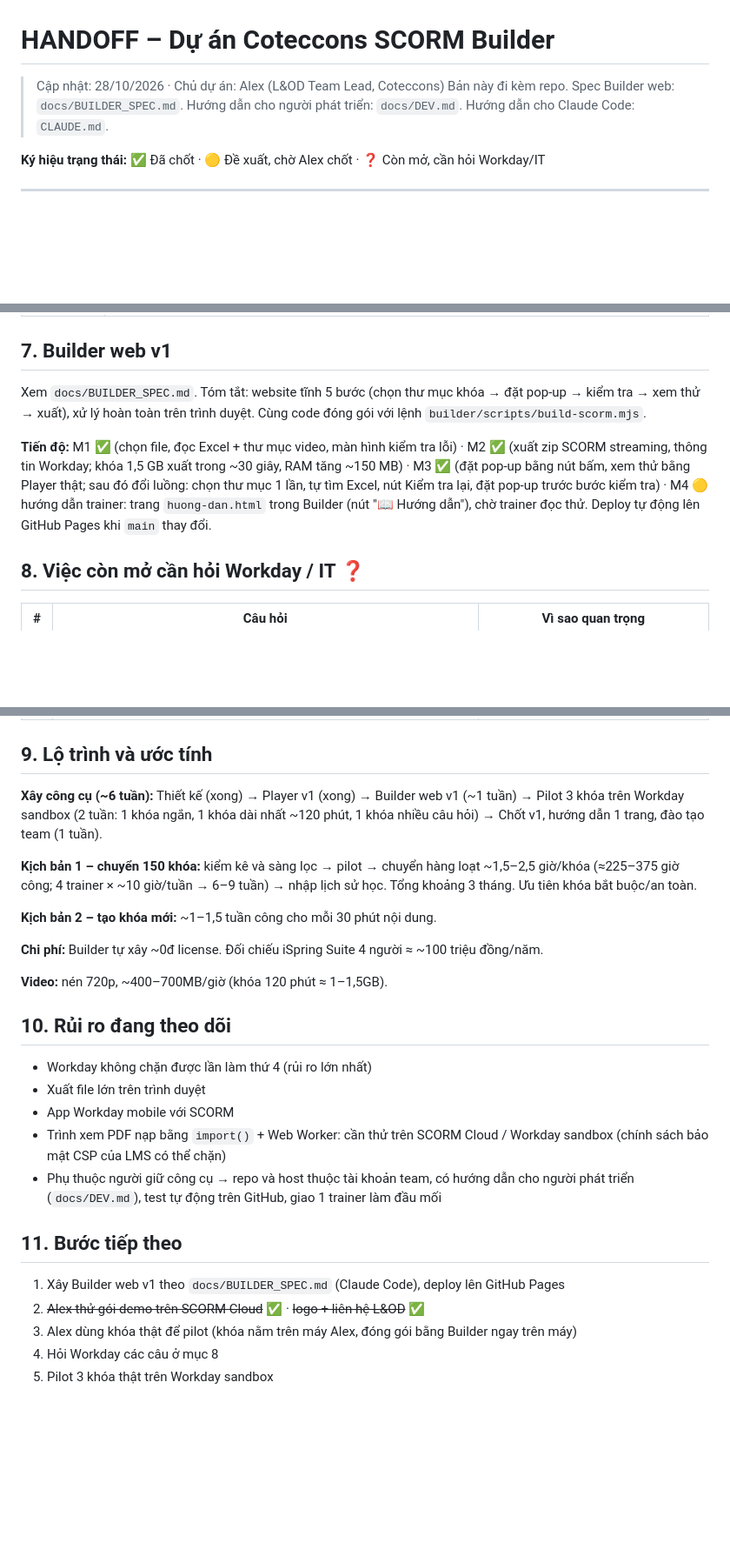
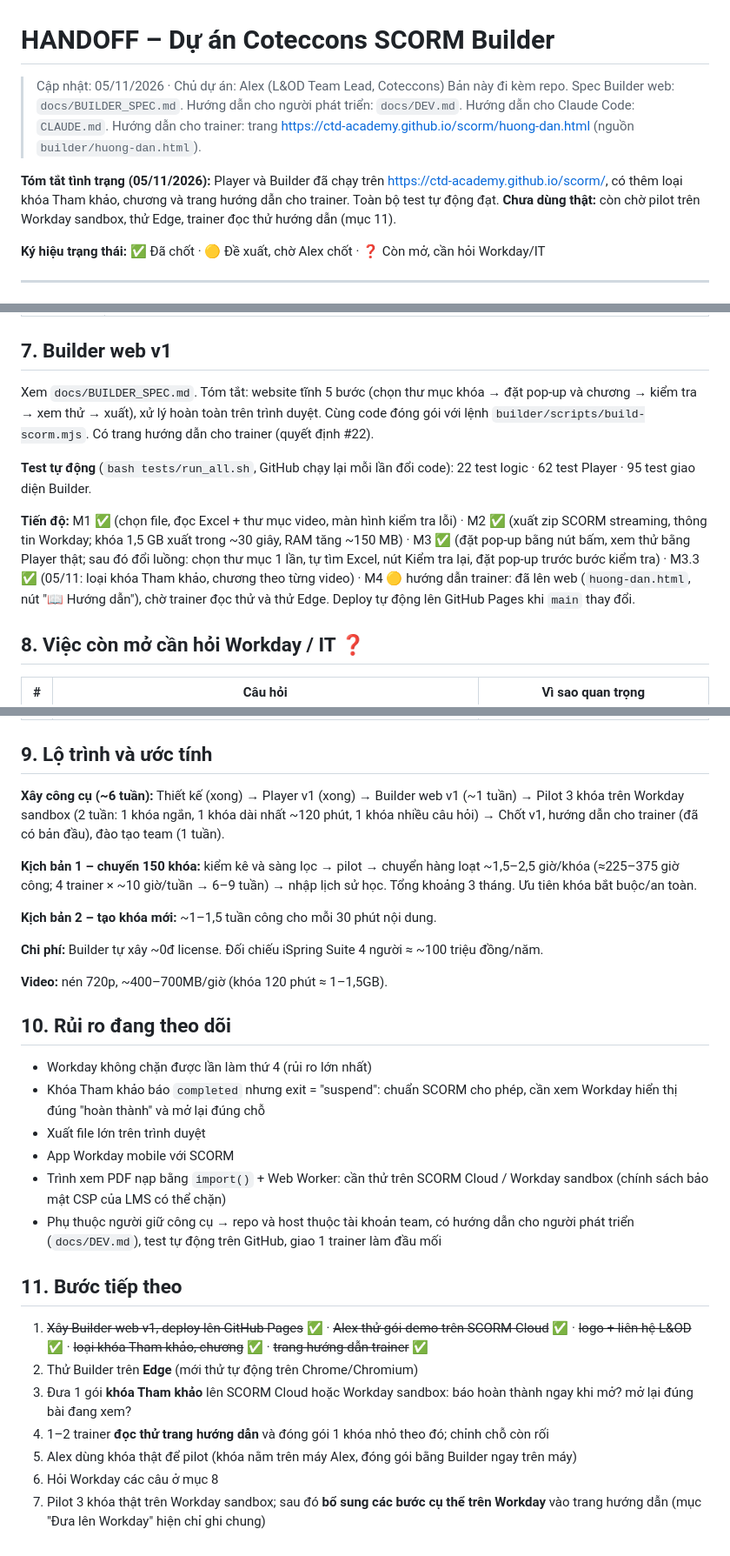
Before and after one commit to ctd-academy/scorm, a Markdown page: docs/HANDOFF.md, 3 parts joined by grey strips. Shown at 87% size. Rendered like a GitHub page; blank space fills up the shorter version.

Commit message:
Cập nhật CLAUDE.md và HANDOFF theo tình trạng 05/11/2026
- HANDOFF: tóm tắt tình trạng ở đầu, quyết định #22 (hướng dẫn trainer là
  trang web), số test hiện tại, M3.3, rủi ro khóa Tham khảo trên Workday,
  danh sách bước tiếp theo mới (Edge, SCORM Cloud, trainer đọc thử, pilot).
- CLAUDE.md: trạng thái Builder, việc đang chờ, quyết định #9 (sửa hướng
  dẫn khi đổi Builder), ghi chú cài đặt và cách làm tiếp sau khi PR merge.

Co-Authored-By: Claude Opus 5.5 <noreply@anthropic.com>
Claude-Session: https://claude.ai/code/session_013DkjQ9EFkSamLUY2jQJGEn

```diff
--- a/docs/HANDOFF.md
+++ b/docs/HANDOFF.md
@@ -1,7 +1,9 @@
 # HANDOFF – Dự án Coteccons SCORM Builder
 
-> Cập nhật: 28/10/2026 · Chủ dự án: Alex (L&OD Team Lead, Coteccons)
-> Bản này đi kèm repo. Spec Builder web: `docs/BUILDER_SPEC.md`. Hướng dẫn cho người phát triển: `docs/DEV.md`. Hướng dẫn cho Claude Code: `CLAUDE.md`.
+> Cập nhật: 05/11/2026 · Chủ dự án: Alex (L&OD Team Lead, Coteccons)
+> Bản này đi kèm repo. Spec Builder web: `docs/BUILDER_SPEC.md`. Hướng dẫn cho người phát triển: `docs/DEV.md`. Hướng dẫn cho Claude Code: `CLAUDE.md`. Hướng dẫn cho trainer: trang https://ctd-academy.github.io/scorm/huong-dan.html (nguồn `builder/huong-dan.html`).
+
+**Tóm tắt tình trạng (05/11/2026):** Player và Builder đã chạy trên https://ctd-academy.github.io/scorm/, có thêm loại khóa Tham khảo, chương và trang hướng dẫn cho trainer. Toàn bộ test tự động đạt. **Chưa dùng thật:** còn chờ pilot trên Workday sandbox, thử Edge, trainer đọc thử hướng dẫn (mục 11).
 
 **Ký hiệu trạng thái:** ✅ Đã chốt · 🟡 Đề xuất, chờ Alex chốt · ❓ Còn mở, cần hỏi Workday/IT
 
@@ -118,9 +121,11 @@ Mỗi khóa = 1 file Excel chép từ **template chuẩn, trống** `templates/M
 
 ## 7. Builder web v1
 
-Xem `docs/BUILDER_SPEC.md`. Tóm tắt: website tĩnh 5 bước (chọn thư mục khóa → đặt pop-up → kiểm tra → xem thử → xuất), xử lý hoàn toàn trên trình duyệt. Cùng code đóng gói với lệnh `builder/scripts/build-scorm.mjs`.
+Xem `docs/BUILDER_SPEC.md`. Tóm tắt: website tĩnh 5 bước (chọn thư mục khóa → đặt pop-up và chương → kiểm tra → xem thử → xuất), xử lý hoàn toàn trên trình duyệt. Cùng code đóng gói với lệnh `builder/scripts/build-scorm.mjs`. Có trang hướng dẫn cho trainer (quyết định #22).
 
-**Tiến độ:** M1 ✅ (chọn file, đọc Excel + thư mục video, màn hình kiểm tra lỗi) · M2 ✅ (xuất zip SCORM streaming, thông tin Workday; khóa 1,5 GB xuất trong ~30 giây, RAM tăng ~150 MB) · M3 ✅ (đặt pop-up bằng nút bấm, xem thử bằng Player thật; sau đó đổi luồng: chọn thư mục 1 lần, tự tìm Excel, nút Kiểm tra lại, đặt pop-up trước bước kiểm tra) · M4 🟡 hướng dẫn trainer: trang `huong-dan.html` trong Builder (nút "📖 Hướng dẫn"), chờ trainer đọc thử. Deploy tự động lên GitHub Pages khi `main` thay đổi.
+**Test tự động** (`bash tests/run_all.sh`, GitHub chạy lại mỗi lần đổi code): 22 test logic · 62 test Player · 95 test giao diện Builder.
+
+**Tiến độ:** M1 ✅ (chọn file, đọc Excel + thư mục video, màn hình kiểm tra lỗi) · M2 ✅ (xuất zip SCORM streaming, thông tin Workday; khóa 1,5 GB xuất trong ~30 giây, RAM tăng ~150 MB) · M3 ✅ (đặt pop-up bằng nút bấm, xem thử bằng Player thật; sau đó đổi luồng: chọn thư mục 1 lần, tự tìm Excel, nút Kiểm tra lại, đặt pop-up trước bước kiểm tra) · M3.3 ✅ (05/11: loại khóa Tham khảo, chương theo từng video) · M4 🟡 hướng dẫn trainer: đã lên web (`huong-dan.html`, nút "📖 Hướng dẫn"), chờ trainer đọc thử và thử Edge. Deploy tự động lên GitHub Pages khi `main` thay đổi.
 
 ## 8. Việc còn mở cần hỏi Workday / IT ❓
 
@@ -138,7 +143,7 @@ Xem `docs/BUILDER_SPEC.md`. Tóm tắt: website tĩnh 5 bước (chọn thư m
 
 ## 9. Lộ trình và ước tính
 
-**Xây công cụ (~6 tuần):** Thiết kế (xong) → Player v1 (xong) → Builder web v1 (~1 tuần) → Pilot 3 khóa trên Workday sandbox (2 tuần: 1 khóa ngắn, 1 khóa dài nhất ~120 phút, 1 khóa nhiều câu hỏi) → Chốt v1, hướng dẫn 1 trang, đào tạo team (1 tuần).
+**Xây công cụ (~6 tuần):** Thiết kế (xong) → Player v1 (xong) → Builder web v1 (~1 tuần) → Pilot 3 khóa trên Workday sandbox (2 tuần: 1 khóa ngắn, 1 khóa dài nhất ~120 phút, 1 khóa nhiều câu hỏi) → Chốt v1, hướng dẫn cho trainer (đã có bản đầu), đào tạo team (1 tuần).
 
 **Kịch bản 1 – chuyển 150 khóa:** kiểm kê và sàng lọc → pilot → chuyển hàng loạt ~1,5–2,5 giờ/khóa (≈225–375 giờ công; 4 trainer × ~10 giờ/tuần → 6–9 tuần) → nhập lịch sử học. Tổng khoảng 3 tháng. Ưu tiên khóa bắt buộc/an toàn.
 
@@ -151,6 +156,7 @@ Xem `docs/BUILDER_SPEC.md`. Tóm tắt: website tĩnh 5 bước (chọn thư m
 ## 10. Rủi ro đang theo dõi
 
 - Workday không chặn được lần làm thứ 4 (rủi ro lớn nhất)
+- Khóa Tham khảo báo `completed` nhưng exit = "suspend": chuẩn SCORM cho phép, cần xem Workday hiển thị đúng "hoàn thành" và mở lại đúng chỗ
 - Xuất file lớn trên trình duyệt
 - App Workday mobile với SCORM
 - Trình xem PDF nạp bằng `import()` + Web Worker: cần thử trên SCORM Cloud / Workday sandbox (chính sách bảo mật CSP của LMS có thể chặn)
@@ -158,8 +164,10 @@ Xem `docs/BUILDER_SPEC.md`. Tóm tắt: website tĩnh 5 bước (chọn thư m
 
 ## 11. Bước tiếp theo
 
-1. Xây Builder web v1 theo `docs/BUILDER_SPEC.md` (Claude Code), deploy lên GitHub Pages
-2. ~~Alex thử gói demo trên SCORM Cloud~~ ✅ · ~~logo + liên hệ L&OD~~ ✅
-3. Alex dùng khóa thật để pilot (khóa nằm trên máy Alex, đóng gói bằng Builder ngay trên máy)
-4. Hỏi Workday các câu ở mục 8
-5. Pilot 3 khóa thật trên Workday sandbox
+1. ~~Xây Builder web v1, deploy lên GitHub Pages~~ ✅ · ~~Alex thử gói demo trên SCORM Cloud~~ ✅ · ~~logo + liên hệ L&OD~~ ✅ · ~~loại khóa Tham khảo, chương~~ ✅ · ~~trang hướng dẫn trainer~~ ✅
+2. Thử Builder trên **Edge** (mới thử tự động trên Chrome/Chromium)
+3. Đưa 1 gói **khóa Tham khảo** lên SCORM Cloud hoặc Workday sandbox: báo hoàn thành ngay khi mở? mở lại đúng bài đang xem?
+4. 1–2 trainer **đọc thử trang hướng dẫn** và đóng gói 1 khóa nhỏ theo đó; chỉnh chỗ còn rối
+5. Alex dùng khóa thật để pilot (khóa nằm trên máy Alex, đóng gói bằng Builder ngay trên máy)
+6. Hỏi Workday các câu ở mục 8
+7. Pilot 3 khóa thật trên Workday sandbox; sau đó **bổ sung các bước cụ thể trên Workday** vào trang hướng dẫn (mục "Đưa lên Workday" hiện chỉ ghi chung)
```
Also changed, not shown: other parts of docs/HANDOFF.md (+2 -1 lines), CLAUDE.md (+7 -2 lines).
